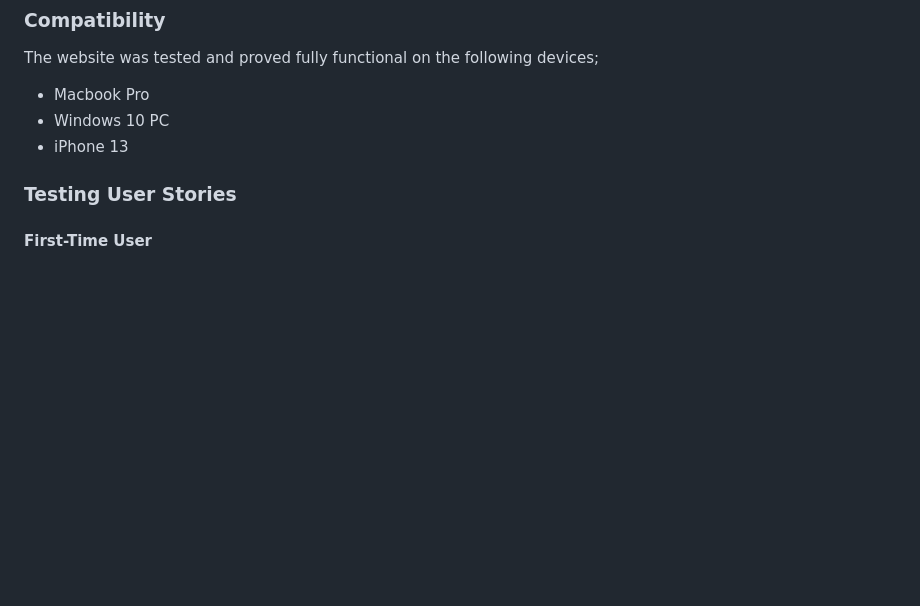
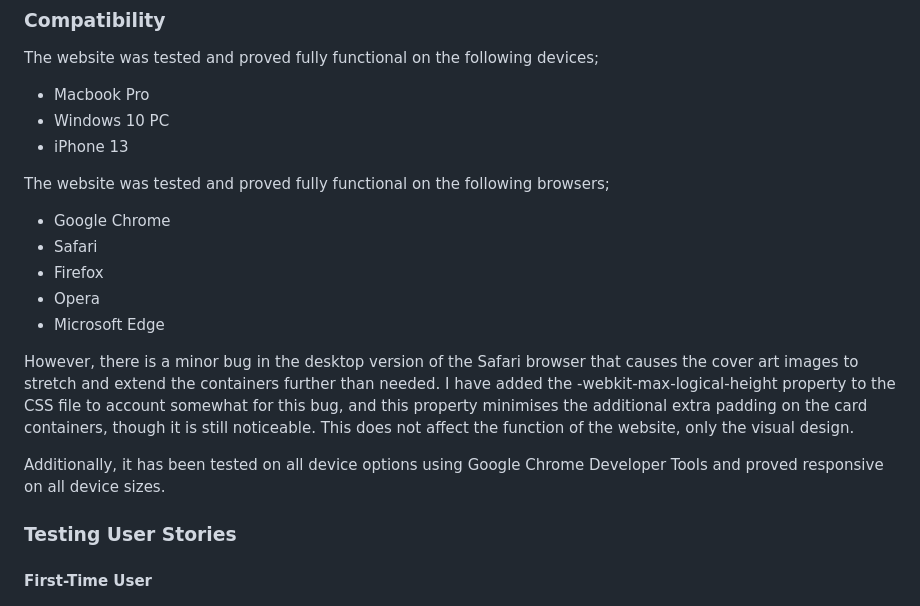
Before and after one commit to amorychambers/ci-ms2-interactivity, a Markdown page: README.md, the part around the change. Drawn GitHub-style; blank space fills up the shorter version.

Commit message:
readme: add website compatibility section

```diff
--- a/README.md
+++ b/README.md
@@ -391,6 +391,18 @@ The website was tested and proved fully functional on the following devices;
 - Windows 10 PC
 - iPhone 13
 
+The website was tested and proved fully functional on the following browsers;
+
+- Google Chrome
+- Safari
+- Firefox
+- Opera
+- Microsoft Edge
+
+However, there is a minor bug in the desktop version of the Safari browser that causes the cover art images to stretch and extend the containers further than needed. I have added the -webkit-max-logical-height property to the CSS file to account somewhat for this bug, and this property minimises the additional extra padding on the card containers, though it is still noticeable. This does not affect the function of the website, only the visual design.
+
+Additionally, it has been tested on all device options using Google Chrome Developer Tools and proved responsive on all device sizes.
+
 
 ### Testing User Stories
 
```
